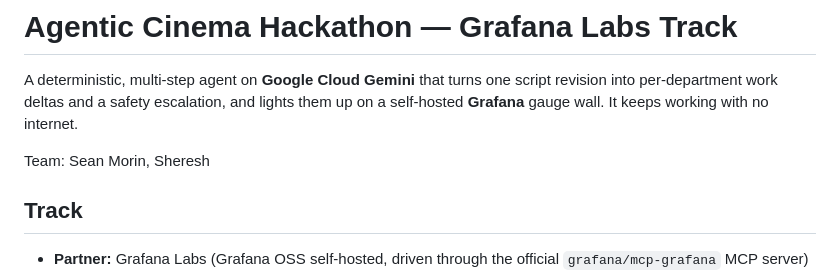
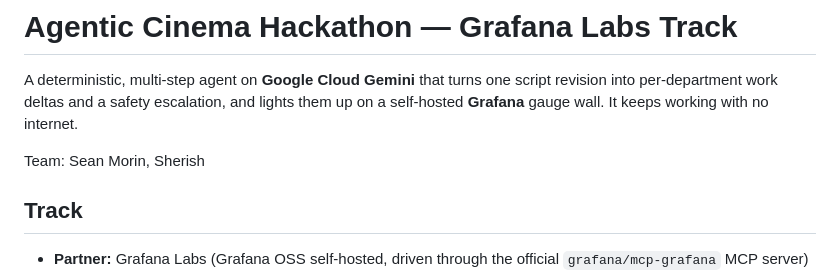
Before and after one commit to deveraux-dev/google-cinema-hacka, a Markdown page: README.md, the part around the change. Rendered like a GitHub page.

Commit message:
Update README.md
type

```diff
--- a/README.md
+++ b/README.md
@@ -4,7 +4,7 @@ A deterministic, multi-step agent on **Google Cloud Gemini** that turns one scri
 revision into per-department work deltas and a safety escalation, and lights them up
 on a self-hosted **Grafana** gauge wall. It keeps working with no internet.
 
-Team: Sean Morin, Sheresh
+Team: Sean Morin, Sherish
 
 ## Track
 
```
